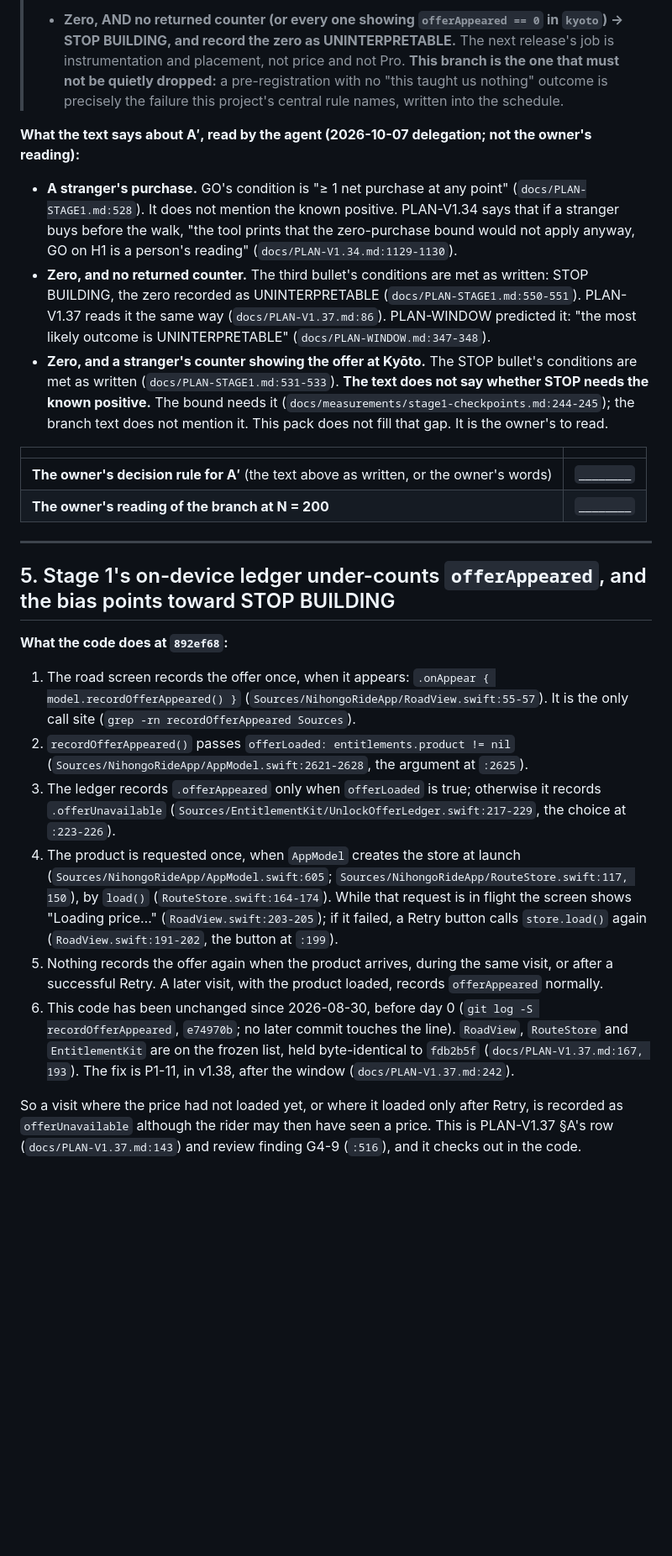
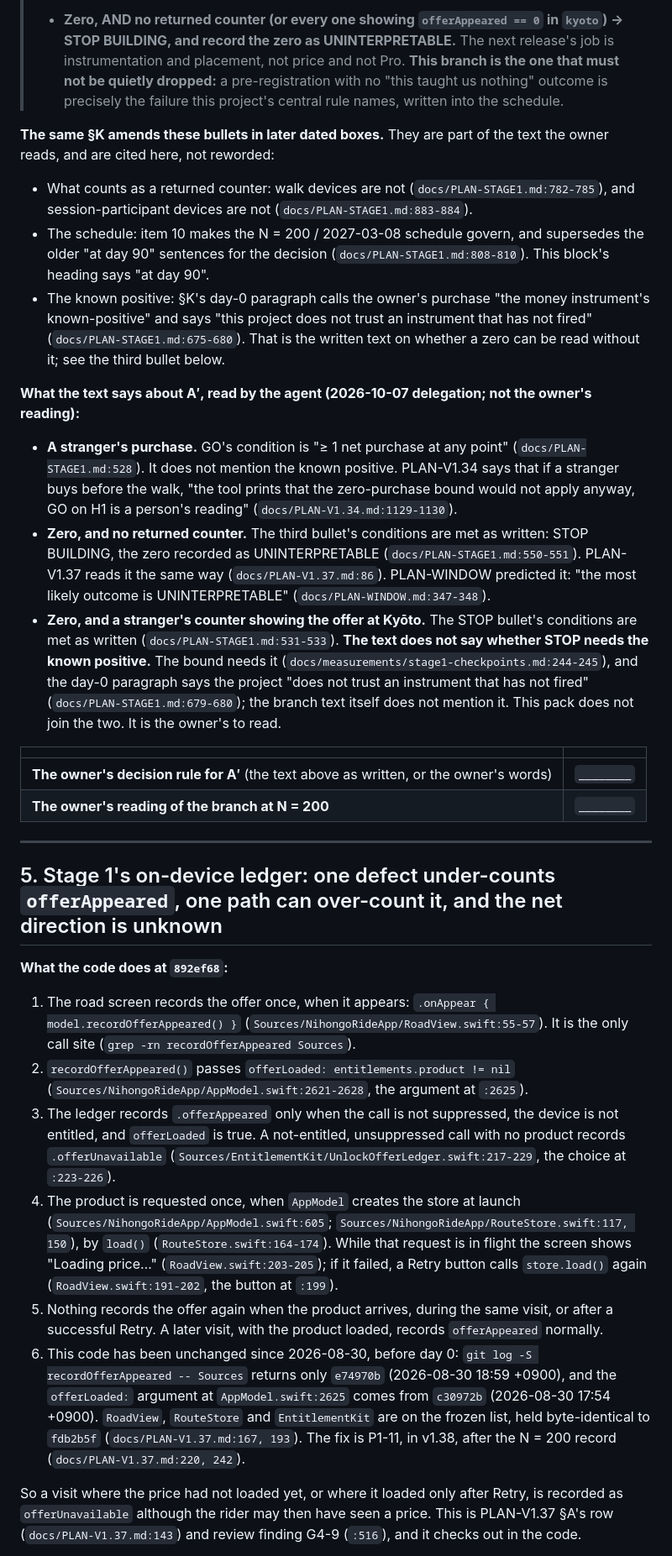
Before and after one commit to JasonYeYuhe/nihongo-ride-app, a Markdown page: docs/STAGE2-DECISION-PACK.md, the part around one of its changes. Shown at 84% size. GitHub-like rendering; blank space fills up the shorter version.

```diff
--- a/docs/STAGE2-DECISION-PACK.md
+++ b/docs/STAGE2-DECISION-PACK.md
@@ -162,10 +165,15 @@ The record is committed with the numbers only, and the branch line is left for t
 >   pre-registration with no "this taught us nothing" outcome is precisely the failure this project's
 >   central rule names, written into the schedule.
 
+**The same §K amends these bullets in later dated boxes.** They are part of the text the owner reads, and are cited here, not reworded:
+* What counts as a returned counter: walk devices are not (`docs/PLAN-STAGE1.md:782-785`), and session-participant devices are not (`docs/PLAN-STAGE1.md:883-884`).
+* The schedule: item 10 makes the N = 200 / 2027-03-08 schedule govern, and supersedes the older "at day 90" sentences for the decision (`docs/PLAN-STAGE1.md:808-810`). This block's heading says "at day 90".
+* The known positive: §K's day-0 paragraph calls the owner's purchase "the money instrument's known-positive" and says "this project does not trust an instrument that has not fired" (`docs/PLAN-STAGE1.md:675-680`). That is the written text on whether a zero can be read without it; see the third bullet below.
+
 **What the text says about A′, read by the agent (2026-10-07 delegation; not the owner's reading):**
 * **A stranger's purchase.** GO's condition is "≥ 1 net purchase at any point" (`docs/PLAN-STAGE1.md:528`). It does not mention the known positive. PLAN-V1.34 says that if a stranger buys before the walk, "the tool prints that the zero-purchase bound would not apply anyway, GO on H1 is a person's reading" (`docs/PLAN-V1.34.md:1129-1130`).
 * **Zero, and no returned counter.** The third bullet's conditions are met as written: STOP BUILDING, the zero recorded as UNINTERPRETABLE (`docs/PLAN-STAGE1.md:550-551`). PLAN-V1.37 reads it the same way (`docs/PLAN-V1.37.md:86`). PLAN-WINDOW predicted it: "the most likely outcome is UNINTERPRETABLE" (`docs/PLAN-WINDOW.md:347-348`).
-* **Zero, and a stranger's counter showing the offer at Kyōto.** The STOP bullet's conditions are met as written (`docs/PLAN-STAGE1.md:531-533`). **The text does not say whether STOP needs the known positive.** The bound needs it (`docs/measurements/stage1-checkpoints.md:244-245`); the branch text does not mention it. This pack does not fill that gap. It is the owner's to read.
+* **Zero, and a stranger's counter showing the offer at Kyōto.** The STOP bullet's conditions are met as written (`docs/PLAN-STAGE1.md:531-533`). **The text does not say whether STOP needs the known positive.** The bound needs it (`docs/measurements/stage1-checkpoints.md:244-245`), and the day-0 paragraph says the project "does not trust an instrument that has not fired" (`docs/PLAN-STAGE1.md:679-680`); the branch text itself does not mention it. This pack does not join the two. It is the owner's to read.
 
 | | |
 |---|---|
@@ -174,15 +182,15 @@ The record is committed with the numbers only, and the branch line is left for t
 
 ---
 
-## 5. Stage 1's on-device ledger under-counts `offerAppeared`, and the bias points toward STOP BUILDING
+## 5. Stage 1's on-device ledger: one defect under-counts `offerAppeared`, one path can over-count it, and the net direction is unknown
 
 **What the code does at `892ef68`:**
 1. The road screen records the offer once, when it appears: `.onAppear { model.recordOfferAppeared() }` (`Sources/NihongoRideApp/RoadView.swift:55-57`). It is the only call site (`grep -rn recordOfferAppeared Sources`).
 2. `recordOfferAppeared()` passes `offerLoaded: entitlements.product != nil` (`Sources/NihongoRideApp/AppModel.swift:2621-2628`, the argument at `:2625`).
-3. The ledger records `.offerAppeared` only when `offerLoaded` is true; otherwise it records `.offerUnavailable` (`Sources/EntitlementKit/UnlockOfferLedger.swift:217-229`, the choice at `:223-226`).
+3. The ledger records `.offerAppeared` only when the call is not suppressed, the device is not entitled, and `offerLoaded` is true. A not-entitled, unsuppressed call with no product records `.offerUnavailable` (`Sources/EntitlementKit/UnlockOfferLedger.swift:217-229`, the choice at `:223-226`).
 4. The product is requested once, when `AppModel` creates the store at launch (`Sources/NihongoRideApp/AppModel.swift:605`; `Sources/NihongoRideApp/RouteStore.swift:117, 150`), by `load()` (`RouteStore.swift:164-174`). While that request is in flight the screen shows "Loading price…" (`RoadView.swift:203-205`); if it failed, a Retry button calls `store.load()` again (`RoadView.swift:191-202`, the button at `:199`).
 5. Nothing records the offer again when the product arrives, during the same visit, or after a successful Retry. A later visit, with the product loaded, records `offerAppeared` normally.
-6. This code has been unchanged since 2026-08-30, before day 0 (`git log -S recordOfferAppeared`, `e74970b`; no later commit touches the line). `RoadView`, `RouteStore` and `EntitlementKit` are on the frozen list, held byte-identical to `fdb2b5f` (`docs/PLAN-V1.37.md:167, 193`). The fix is P1-11, in v1.38, after the window (`docs/PLAN-V1.37.md:242`).
+6. This code has been unchanged since 2026-08-30, before day 0: `git log -S recordOfferAppeared -- Sources` returns only `e74970b` (2026-08-30 18:59 +0900), and the `offerLoaded:` argument at `AppModel.swift:2625` comes from `c30972b` (2026-08-30 17:54 +0900). `RoadView`, `RouteStore` and `EntitlementKit` are on the frozen list, held byte-identical to `fdb2b5f` (`docs/PLAN-V1.37.md:167, 193`). The fix is P1-11, in v1.38, after the N = 200 record (`docs/PLAN-V1.37.md:220, 242`).
 
 So a visit where the price had not loaded yet, or where it loaded only after Retry, is recorded as `offerUnavailable` although the rider may then have seen a price. This is PLAN-V1.37 §A's row (`docs/PLAN-V1.37.md:143`) and review finding G4-9 (`:516`), and it checks out in the code.
 
```
Also changed, not shown: other parts of docs/STAGE2-DECISION-PACK.md (+31 -11 lines).
